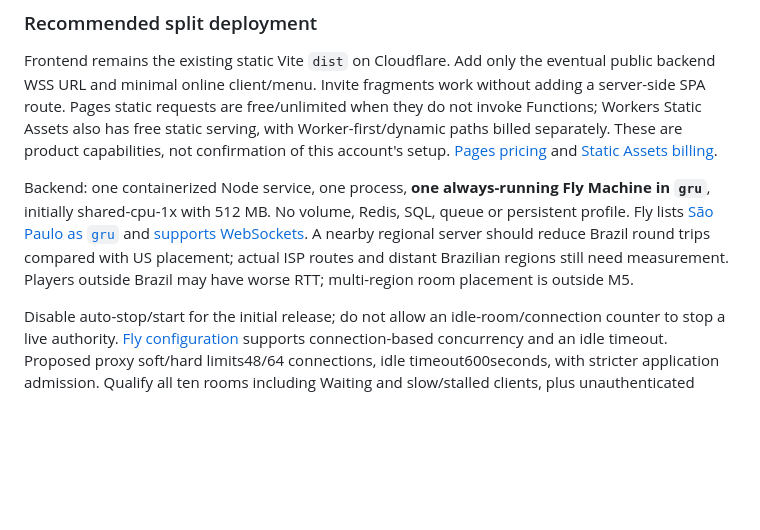
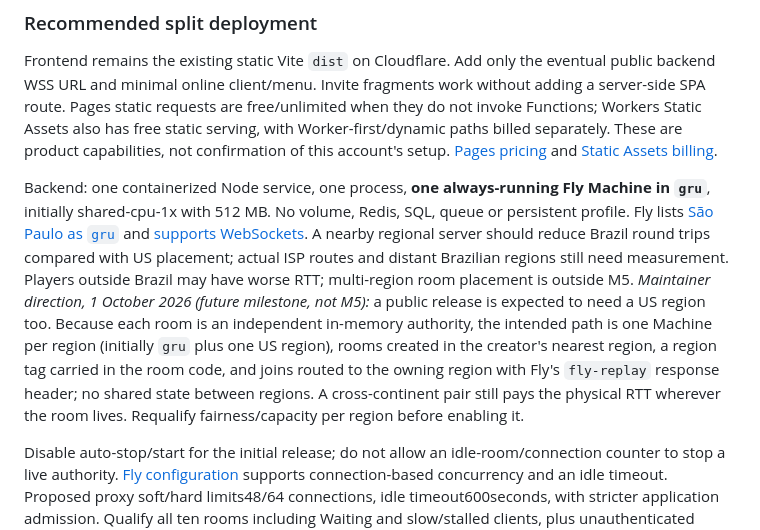
Before and after one commit to carbiecarbie/CurveballNext, a Markdown page: docs/milestones/m5-private-online-multiplayer-plan.md, the part around the change. Drawn GitHub-style; blank space fills up the shorter version.

Commit message:
Record multi-region rooms as future direction in the M5 plan
Maintainer direction: a public release is expected to need a US region.
Records the intended per-region Machine design with region-tagged room
codes and fly-replay join routing, outside M5 scope.

Co-Authored-By: Claude Opus 5.5 <noreply@anthropic.com>

```diff
--- a/docs/milestones/m5-private-online-multiplayer-plan.md
+++ b/docs/milestones/m5-private-online-multiplayer-plan.md
@@ -282,7 +282,7 @@ All external sources in this document were accessed **1 October 2026**. Provider
 
 Frontend remains the existing static Vite `dist` on Cloudflare. Add only the eventual public backend WSS URL and minimal online client/menu. Invite fragments work without adding a server-side SPA route. Pages static requests are free/unlimited when they do not invoke Functions; Workers Static Assets also has free static serving, with Worker-first/dynamic paths billed separately. These are product capabilities, not confirmation of this account's setup. [Pages pricing](https://developers.cloudflare.com/pages/functions/pricing/) and [Static Assets billing](https://developers.cloudflare.com/workers/static-assets/billing-and-limitations/).
 
-Backend: one containerized Node service, one process, **one always-running Fly Machine in `gru`**, initially shared-cpu-1x with 512 MB. No volume, Redis, SQL, queue or persistent profile. Fly lists [São Paulo as `gru`](https://docs.fly.io/reference/regions/) and [supports WebSockets](https://fly.io/blog/websockets-and-fly/). A nearby regional server should reduce Brazil round trips compared with US placement; actual ISP routes and distant Brazilian regions still need measurement. Players outside Brazil may have worse RTT; multi-region room placement is outside M5.
+Backend: one containerized Node service, one process, **one always-running Fly Machine in `gru`**, initially shared-cpu-1x with 512 MB. No volume, Redis, SQL, queue or persistent profile. Fly lists [São Paulo as `gru`](https://docs.fly.io/reference/regions/) and [supports WebSockets](https://fly.io/blog/websockets-and-fly/). A nearby regional server should reduce Brazil round trips compared with US placement; actual ISP routes and distant Brazilian regions still need measurement. Players outside Brazil may have worse RTT; multi-region room placement is outside M5. *Maintainer direction, 1 October 2026 (future milestone, not M5):* a public release is expected to need a US region too. Because each room is an independent in-memory authority, the intended path is one Machine per region (initially `gru` plus one US region), rooms created in the creator's nearest region, a region tag carried in the room code, and joins routed to the owning region with Fly's `fly-replay` response header; no shared state between regions. A cross-continent pair still pays the physical RTT wherever the room lives. Requalify fairness/capacity per region before enabling it.
 
 Disable auto-stop/start for the initial release; do not allow an idle-room/connection counter to stop a live authority. [Fly configuration](https://docs.fly.io/reference/configuration/) supports connection-based concurrency and an idle timeout. Proposed proxy soft/hard limits48/64 connections, idle timeout600seconds, with stricter application admission. Qualify all ten rooms including Waiting and slow/stalled clients, plus unauthenticated sockets, against the cap and cleanup—not just active rallies. Configure TLS/HTTPS, exact Origin allowlist and health endpoint. Proxy limits are routing controls; room lifetime and runtime heartbeat limits belong to the application.
 
```
